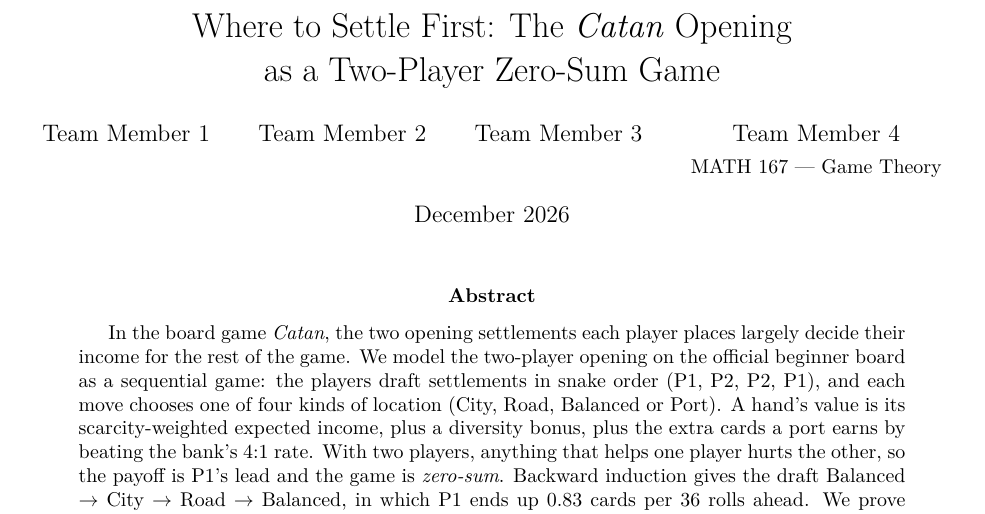
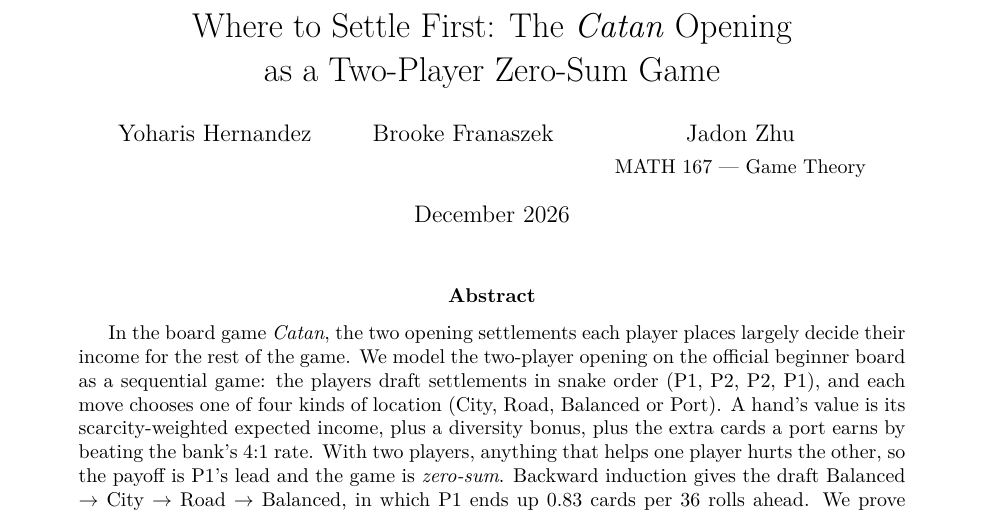
Before and after one commit to JadonJZhu/catan-opening-game-theory, a LaTeX paper (paper/main.tex): part of page 1 of 9, cut so that both start at the same text. Compiled offline with pdfLaTeX.

Commit message:
Paper: add author names

```diff
--- a/paper/main.tex
+++ b/paper/main.tex
@@ -12,7 +12,7 @@
 \newtheorem{theorem}{Theorem}
 
 \title{Where to Settle First: The \emph{Catan} Opening\\as a Two-Player Zero-Sum Game}
-\author{Team Member 1 \and Team Member 2 \and Team Member 3 \and Team Member 4\\[2pt]\small MATH 167 --- Game Theory}
+\author{Yoharis Hernandez \and Brooke Franaszek \and Jadon Zhu\\[2pt]\small MATH 167 --- Game Theory}
 \date{December 2026}
 
 \begin{document}
```
Also changed, not shown: paper/main.pdf.
